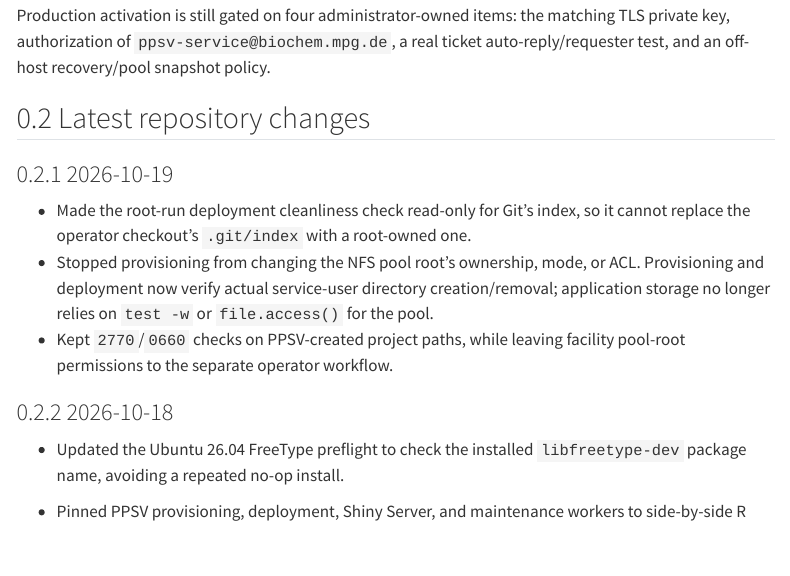
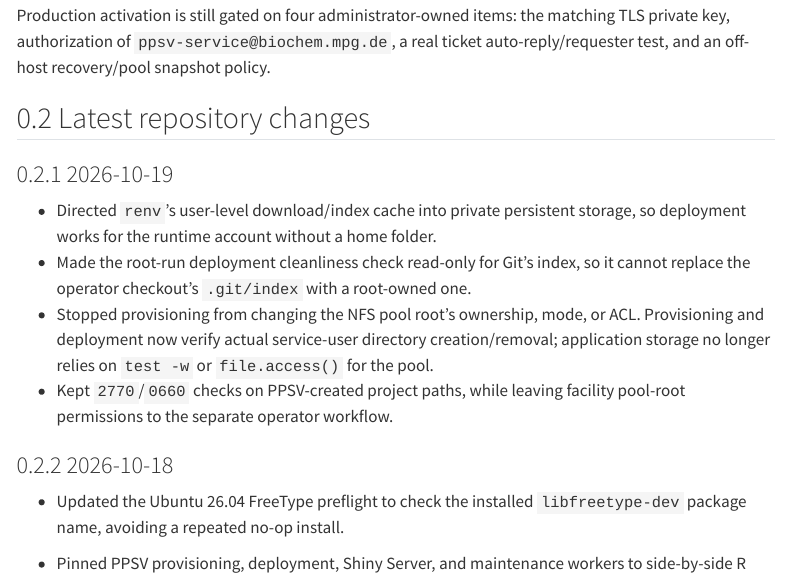
Before and after one commit to yeroslaviz/BCFPPCF-project-management, a Quarto document (chapters/changelog.qmd): the page in a window 1100 px wide, from 360 px down. Rendered offline with R 4.5, knitr and Pandoc in place of Quarto, with nearby package versions; menus at the side of the page are left out.

Commit message:
renv cahce problem corrected

```diff
--- a/chapters/changelog.qmd
+++ b/chapters/changelog.qmd
@@ -25,6 +25,8 @@ ticket auto-reply/requester test, and an off-host recovery/pool snapshot policy.
 
 ### 2026-10-19
 
+- Directed `renv`'s user-level download/index cache into private persistent
+  storage, so deployment works for the runtime account without a home folder.
 - Made the root-run deployment cleanliness check read-only for Git's index, so
   it cannot replace the operator checkout's `.git/index` with a root-owned one.
 - Stopped provisioning from changing the NFS pool root's ownership, mode, or
```
Also changed, not shown: 3 other files.
